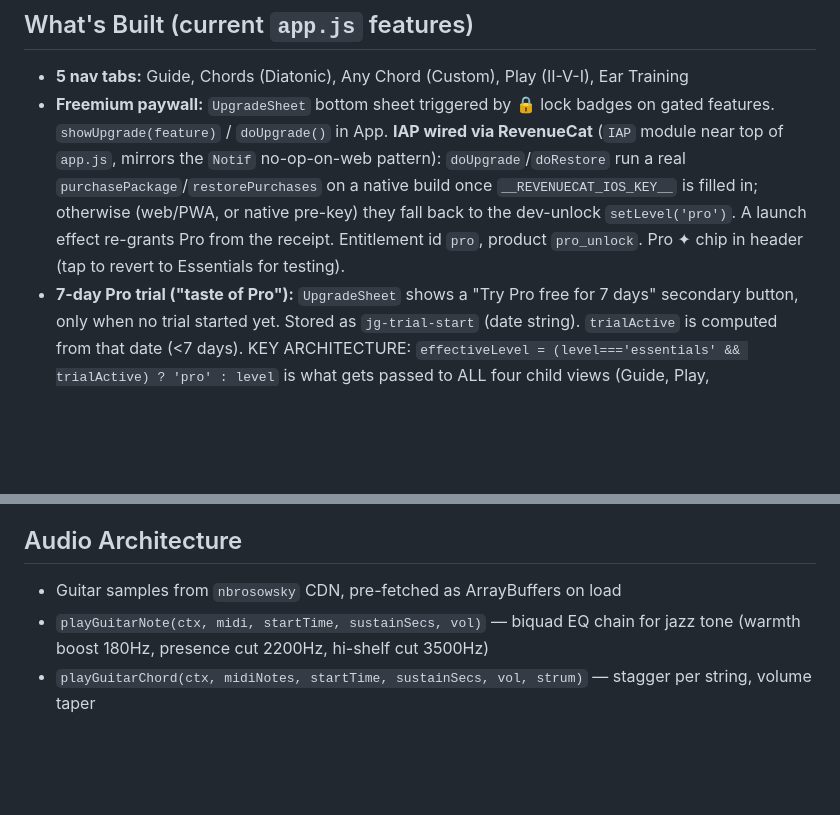
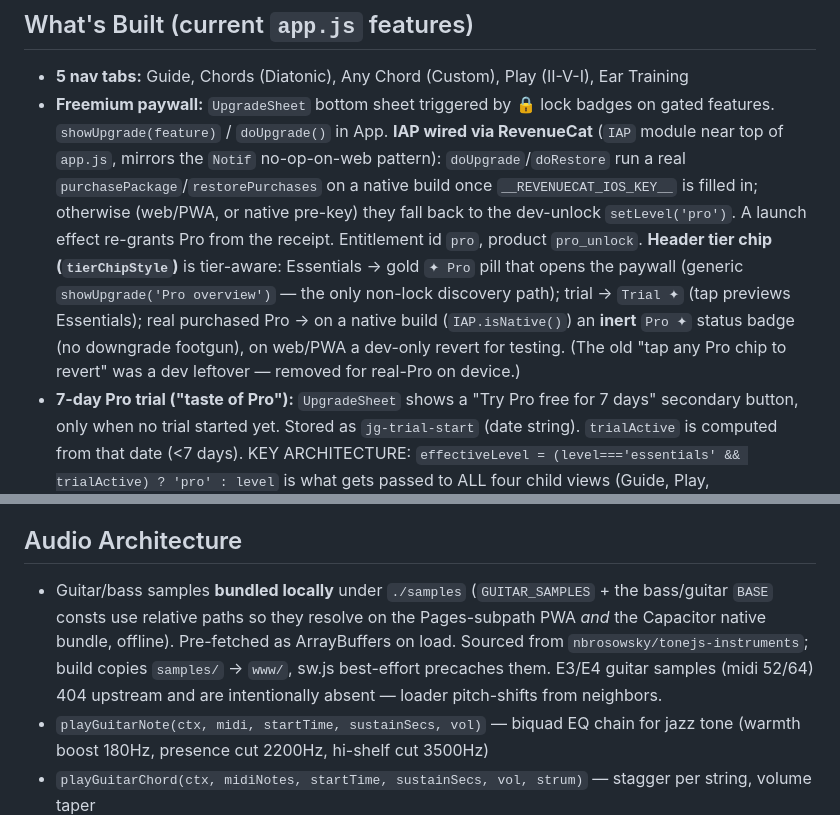
Before and after one commit to PabloHoney1977/Jazz-Guitar-App, a Markdown page: CLAUDE.md, 2 parts joined by grey strips. GitHub-like rendering; blank space fills up the shorter version.

Commit message:
Docs: update CLAUDE.md for bundled samples + tier-aware header chip
Two descriptions went stale this session: audio is now bundled locally (not
from the nbrosowsky CDN), and the header chip is tier-aware (Essentials
upgrade pill / inert real-Pro badge / dev-only revert) rather than a
tap-to-revert testing toggle.

Co-Authored-By: Claude Opus 4.8 <noreply@anthropic.com>

```diff
--- a/CLAUDE.md
+++ b/CLAUDE.md
@@ -51,7 +51,7 @@ Steps completed and still needed to ship:
 
 ## What's Built (current `app.js` features)
 - **5 nav tabs:** Guide, Chords (Diatonic), Any Chord (Custom), Play (II-V-I), Ear Training
-- **Freemium paywall:** `UpgradeSheet` bottom sheet triggered by 🔒 lock badges on gated features. `showUpgrade(feature)` / `doUpgrade()` in App. **IAP wired via RevenueCat** (`IAP` module near top of `app.js`, mirrors the `Notif` no-op-on-web pattern): `doUpgrade`/`doRestore` run a real `purchasePackage`/`restorePurchases` on a native build once `__REVENUECAT_IOS_KEY__` is filled in; otherwise (web/PWA, or native pre-key) they fall back to the dev-unlock `setLevel('pro')`. A launch effect re-grants Pro from the receipt. Entitlement id `pro`, product `pro_unlock`. Pro ✦ chip in header (tap to revert to Essentials for testing).
+- **Freemium paywall:** `UpgradeSheet` bottom sheet triggered by 🔒 lock badges on gated features. `showUpgrade(feature)` / `doUpgrade()` in App. **IAP wired via RevenueCat** (`IAP` module near top of `app.js`, mirrors the `Notif` no-op-on-web pattern): `doUpgrade`/`doRestore` run a real `purchasePackage`/`restorePurchases` on a native build once `__REVENUECAT_IOS_KEY__` is filled in; otherwise (web/PWA, or native pre-key) they fall back to the dev-unlock `setLevel('pro')`. A launch effect re-grants Pro from the receipt. Entitlement id `pro`, product `pro_unlock`. **Header tier chip (`tierChipStyle`)** is tier-aware: Essentials → gold `✦ Pro` pill that opens the paywall (generic `showUpgrade('Pro overview')` — the only non-lock discovery path); trial → `Trial ✦` (tap previews Essentials); real purchased Pro → on a native build (`IAP.isNative()`) an **inert** `Pro ✦` status badge (no downgrade footgun), on web/PWA a dev-only revert for testing. (The old "tap any Pro chip to revert" was a dev leftover — removed for real-Pro on device.)
 - **7-day Pro trial ("taste of Pro"):** `UpgradeSheet` shows a "Try Pro free for 7 days" secondary button, only when no trial started yet. Stored as `jg-trial-start` (date string). `trialActive` is computed from that date (<7 days). KEY ARCHITECTURE: `effectiveLevel = (level==='essentials' && trialActive) ? 'pro' : level` is what gets passed to ALL four child views (Guide, Play, Keys/CustomChord, Train) and drives `isEss`. The purchased `level`/`jg-level` is NEVER set to 'pro' during a trial — only `effectiveLevel` lifts gates, so an expired trial cleanly reverts without a stale 'pro' confusing future IAP wiring. Header shows "Trial ✦" (vs "Pro ✦"); tap toggles `trialActive` off to preview Essentials. When trial expired, `UpgradeSheet` shows "Your free trial has ended" copy. `trial.started` tracked via PostHog.
 - **First-time onboarding:** Brand-new users (no `jg-viewMode` saved, no `jg-path` progress) land on the Guide tab. Returning users go straight to their last view. Logic in `viewMode` useState init.
 - **Guide tab:** 16 ordered learning stages with expandable content, tappable checklist items (persisted to `jg-path-items`), resume card, phase labels, links to live presets. Collapsible "Start Here" intro (open for new users, collapsed once there's progress; choice persisted to `jg-guide-intro`). **Scroll-restore on return:** GuideView unmounts on tab switch, so a module-level `guideReturn` snapshots scroll position + open stages on unmount and restores them on remount within the session (fresh reload still jumps to current stage). Scroll is captured via a scroll listener, not `window.scrollY` at unmount, because nav-away calls `window.scrollTo(0,0)` synchronously first.
@@ -76,7 +76,7 @@ Steps completed and still needed to ship:
 - **Exploratory harness:** `npm run test:explore` — multi-persona simulation. 4 parallel sessions, each 20 steps, seeded PRNG for reproducibility (`--seed N`). Generates structured report in `test/explore/reports/YYYYMMDD-HHMM/`. Set `ANTHROPIC_API_KEY` for LLM synthesis of findings. Reports dir is gitignored.
 
 ## Audio Architecture
-- Guitar samples from `nbrosowsky` CDN, pre-fetched as ArrayBuffers on load
+- Guitar/bass samples **bundled locally** under `./samples` (`GUITAR_SAMPLES` + the bass/guitar `BASE` consts use relative paths so they resolve on the Pages-subpath PWA *and* the Capacitor native bundle, offline). Pre-fetched as ArrayBuffers on load. Sourced from `nbrosowsky/tonejs-instruments`; build copies `samples/` → `www/`, sw.js best-effort precaches them. E3/E4 guitar samples (midi 52/64) 404 upstream and are intentionally absent — loader pitch-shifts from neighbors.
 - `playGuitarNote(ctx, midi, startTime, sustainSecs, vol)` — biquad EQ chain for jazz tone (warmth boost 180Hz, presence cut 2200Hz, hi-shelf cut 3500Hz)
 - `playGuitarChord(ctx, midiNotes, startTime, sustainSecs, vol, strum)` — stagger per string, volume taper
 - `playChordPreview(voicing, strings)` — module-level tap-to-preview helper (own `_getPreviewCtx`, independent of the Play tab's `audioCtxRef`). Used by `ChordBox` taps, the Diatonic chord cards, and the Build a Chord Root/Type/Extension selectors (via `previewSelection` in `CustomChordView`). Selector handlers compute tones from the passed args, NOT state — `setState` is async so derived `tones` lag a render. Always previews a shell voicing for consistency.
```
